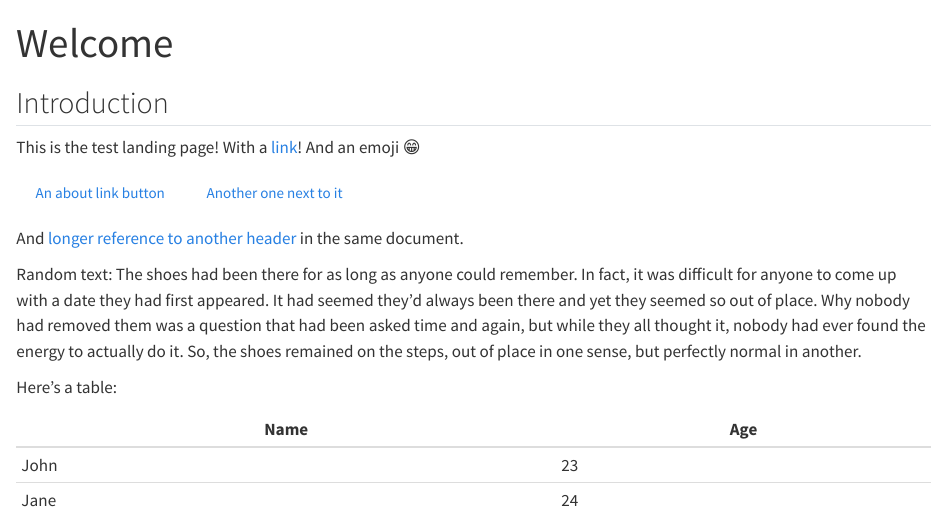
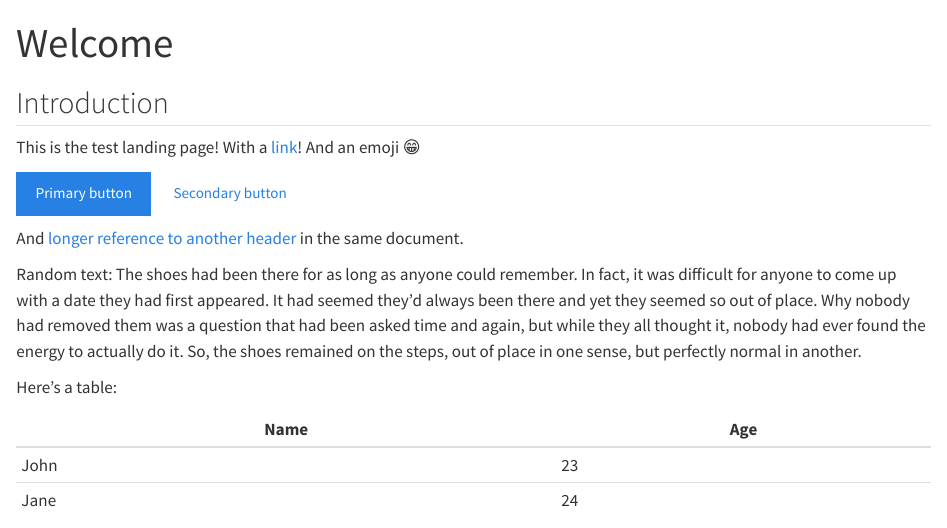
Before and after one commit to seedcase-project/seedcase-theme, a Quarto document (index.qmd): the page in a window 1100 px wide, from its top. Rendered offline with R 4.5, knitr and Pandoc in place of Quarto, with nearby package versions; drawn as R Markdown's standard HTML page in place of the format the file asks for.

Commit message:
docs: :memo: add new button examples to index

```diff
--- a/index.qmd
+++ b/index.qmd
@@ -8,9 +8,8 @@ description: "This is an example page to show how the styling works."
 This is the test landing page! With a [link](https://duckduckgo.com/)!
 And an emoji :grin:
 
-[An about link button](nonexisting-link){.btn .about-link}
-[Another one next to it](nonexisting-link){.btn .about-link}
-
+[Primary button](non-existing-link){.btn .btn-primary}
+[Secondary button](non-existing-link){.btn .btn-secondary}
 
 And [longer reference to another header](index.qmd#another) in the same
 document.
```
